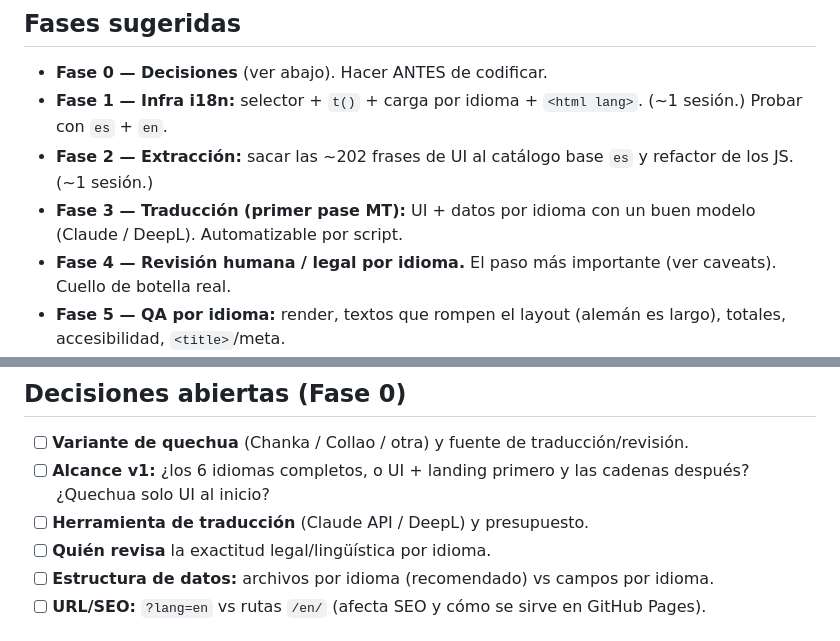
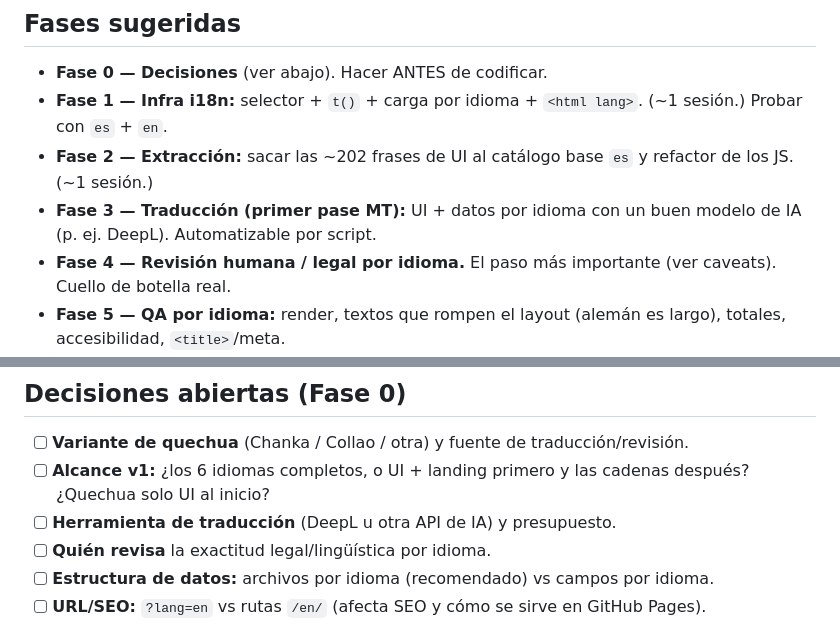
Before and after one commit to malvarador-code83/apostilla-facil, a Markdown page: docs/PLAN-IDIOMAS.md, 2 parts joined by grey strips. GitHub-like rendering.

Commit message:
Plan de idiomas: referencia generica de IA (sin nombrar proveedor)

```diff
--- a/docs/PLAN-IDIOMAS.md
+++ b/docs/PLAN-IDIOMAS.md
@@ -48,7 +48,7 @@ Nación), direcciones/teléfonos/correos de oficinas, y el dataset privado de au
 - **Fase 0 — Decisiones** (ver abajo). Hacer ANTES de codificar.
 - **Fase 1 — Infra i18n:** selector + `t()` + carga por idioma + `<html lang>`. (~1 sesión.) Probar con `es` + `en`.
 - **Fase 2 — Extracción:** sacar las ~202 frases de UI al catálogo base `es` y refactor de los JS. (~1 sesión.)
-- **Fase 3 — Traducción (primer pase MT):** UI + datos por idioma con un buen modelo (Claude / DeepL). Automatizable por script.
+- **Fase 3 — Traducción (primer pase MT):** UI + datos por idioma con un buen modelo de IA (p. ej. DeepL). Automatizable por script.
 - **Fase 4 — Revisión humana / legal por idioma.** El paso más importante (ver caveats). Cuello de botella real.
 - **Fase 5 — QA por idioma:** render, textos que rompen el layout (alemán es largo), totales, accesibilidad, `<title>`/meta.
 
@@ -67,7 +67,7 @@ Nación), direcciones/teléfonos/correos de oficinas, y el dataset privado de au
 
 - [ ] **Variante de quechua** (Chanka / Collao / otra) y fuente de traducción/revisión.
 - [ ] **Alcance v1:** ¿los 6 idiomas completos, o UI + landing primero y las cadenas después? ¿Quechua solo UI al inicio?
-- [ ] **Herramienta de traducción** (Claude API / DeepL) y presupuesto.
+- [ ] **Herramienta de traducción** (DeepL u otra API de IA) y presupuesto.
 - [ ] **Quién revisa** la exactitud legal/lingüística por idioma.
 - [ ] **Estructura de datos:** archivos por idioma (recomendado) vs campos por idioma.
 - [ ] **URL/SEO:** `?lang=en` vs rutas `/en/` (afecta SEO y cómo se sirve en GitHub Pages).
```
